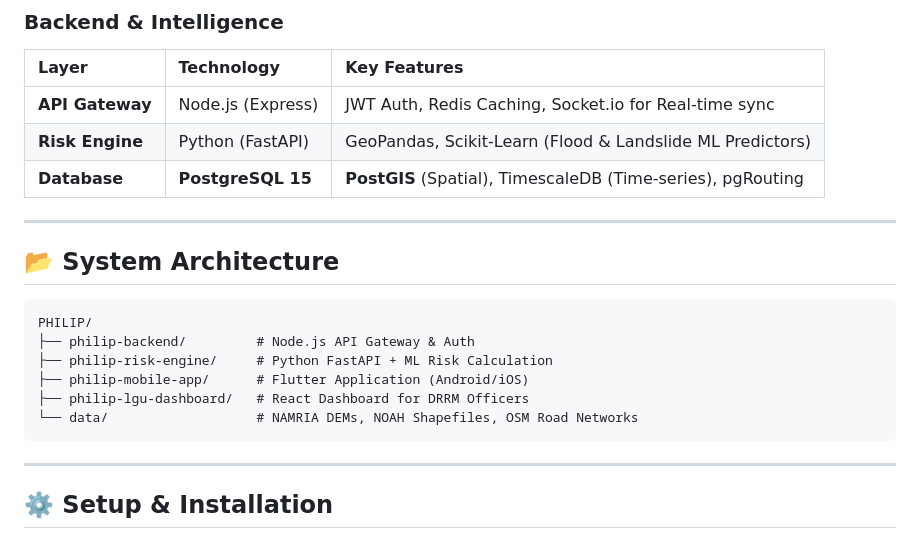
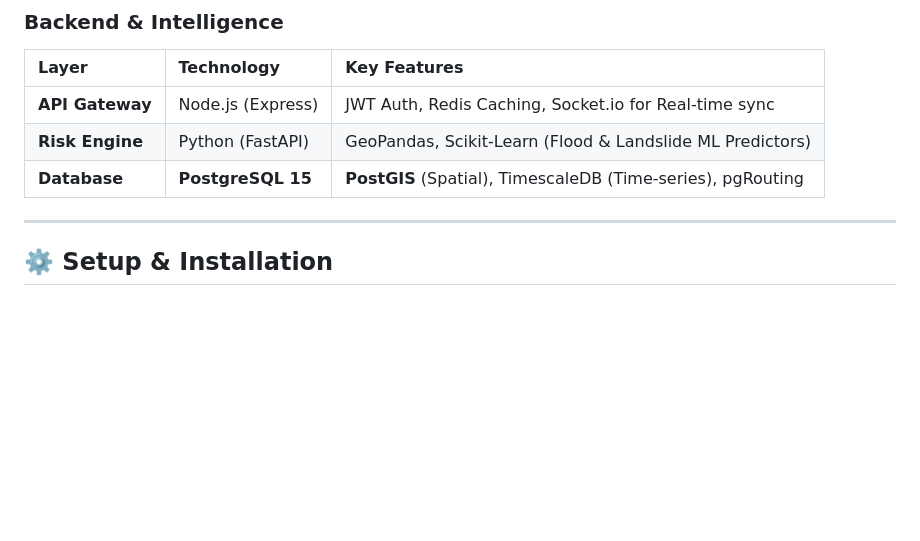
Before and after one commit to luc1ferxzx/Philip_GDRMS, a Markdown page: readme.md, the part around the change. GitHub-like rendering; blank space fills up the shorter version.

Commit message:
Remove System Architecture section from README
Removed the System Architecture section from the README.

````diff
--- a/readme.md
+++ b/readme.md
@@ -45,19 +45,6 @@ The Philippines faces an average of **20 typhoons annually**. Current systems of
 | **API Gateway** | Node.js (Express) | JWT Auth, Redis Caching, Socket.io for Real-time sync |
 | **Risk Engine** | Python (FastAPI) | GeoPandas, Scikit-Learn (Flood & Landslide ML Predictors) |
 | **Database** | **PostgreSQL 15** | **PostGIS** (Spatial), TimescaleDB (Time-series), pgRouting |
-
------
-
-## 📂 System Architecture
-
-```text
-PHILIP/
-├── philip-backend/         # Node.js API Gateway & Auth
-├── philip-risk-engine/     # Python FastAPI + ML Risk Calculation
-├── philip-mobile-app/      # Flutter Application (Android/iOS)
-├── philip-lgu-dashboard/   # React Dashboard for DRRM Officers
-└── data/                   # NAMRIA DEMs, NOAH Shapefiles, OSM Road Networks
-```
 
 -----
 
````
